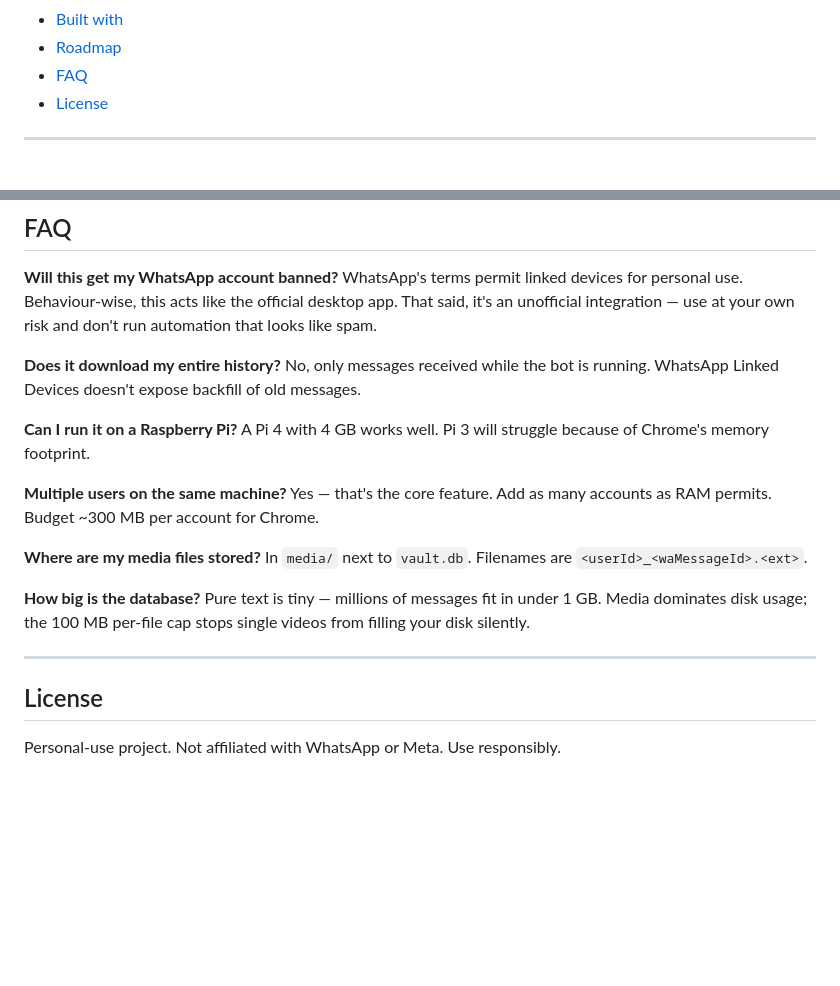
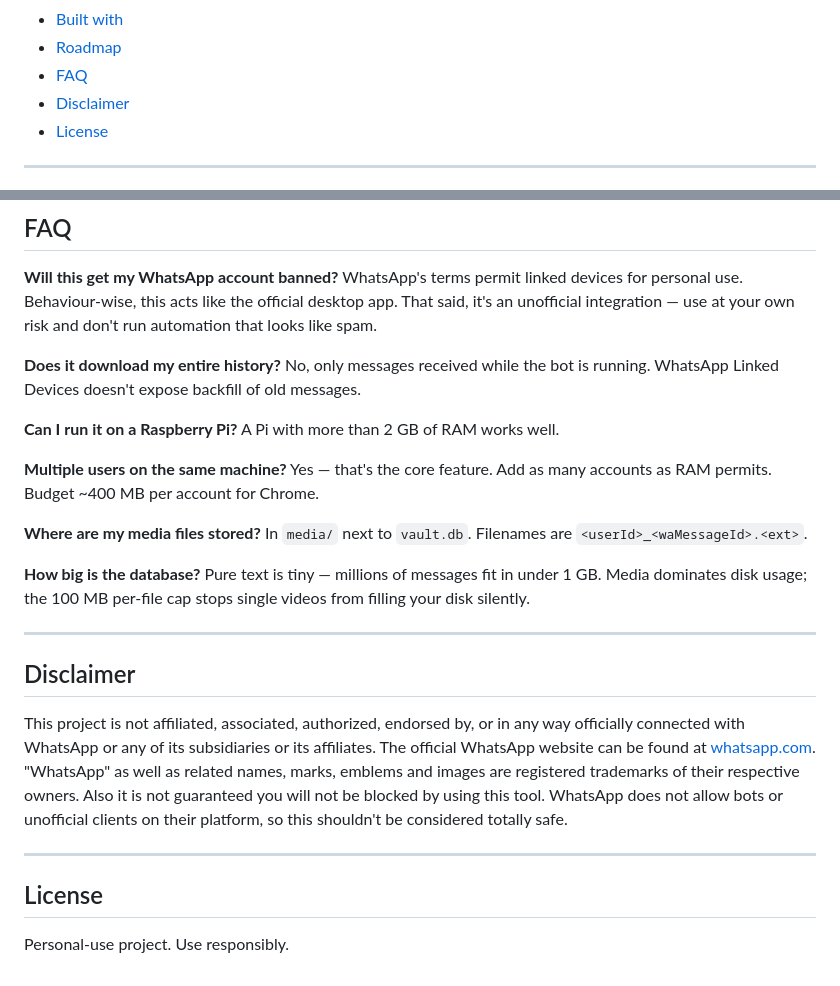
Before and after one commit to reda1710/whatsapp-vault, a Markdown page: README.md, 2 parts joined by grey strips. Drawn GitHub-style; blank space fills up the shorter version.

```diff
--- a/README.md
+++ b/README.md
@@ -29,6 +29,7 @@ Connect any number of WhatsApp accounts and capture every message — text, voic
 - [Built with](#built-with)
 - [Roadmap](#roadmap)
 - [FAQ](#faq)
+- [Disclaimer](#disclaimer)
 - [License](#license)
 
 ---
@@ -446,10 +467,10 @@ WhatsApp's terms permit linked devices for personal use. Behaviour-wise, this ac
 No, only messages received while the bot is running. WhatsApp Linked Devices doesn't expose backfill of old messages.
 
 **Can I run it on a Raspberry Pi?**
-A Pi 4 with 4 GB works well. Pi 3 will struggle because of Chrome's memory footprint.
+A Pi with more than 2 GB of RAM works well.
 
 **Multiple users on the same machine?**
-Yes — that's the core feature. Add as many accounts as RAM permits. Budget ~300 MB per account for Chrome.
+Yes — that's the core feature. Add as many accounts as RAM permits. Budget ~400 MB per account for Chrome.
 
 **Where are my media files stored?**
 In `media/` next to `vault.db`. Filenames are `<userId>_<waMessageId>.<ext>`.
@@ -458,7 +479,11 @@ In `media/` next to `vault.db`. Filenames are `<userId>_<waMessageId>.<ext>`.
 Pure text is tiny — millions of messages fit in under 1 GB. Media dominates disk usage; the 100 MB per-file cap stops single videos from filling your disk silently.
 
 ---
+## Disclaimer
 
+This project is not affiliated, associated, authorized, endorsed by, or in any way officially connected with WhatsApp or any of its subsidiaries or its affiliates. The official WhatsApp website can be found at [whatsapp.com](https://whatsapp.com). "WhatsApp" as well as related names, marks, emblems and images are registered trademarks of their respective owners. Also it is not guaranteed you will not be blocked by using this tool. WhatsApp does not allow bots or unofficial clients on their platform, so this shouldn't be considered totally safe.
+
+---
 ## License
 
-Personal-use project. Not affiliated with WhatsApp or Meta. Use responsibly.
+Personal-use project. Use responsibly.
```
Also changed, not shown: other parts of README.md (+38 -18 lines), docs/screenshots/dashboard.png (added), docs/screenshots/mobile.png (added), docs/screenshots/multi-user.png (added), docs/screenshots/qr-modal.png (added), 1 other file.
